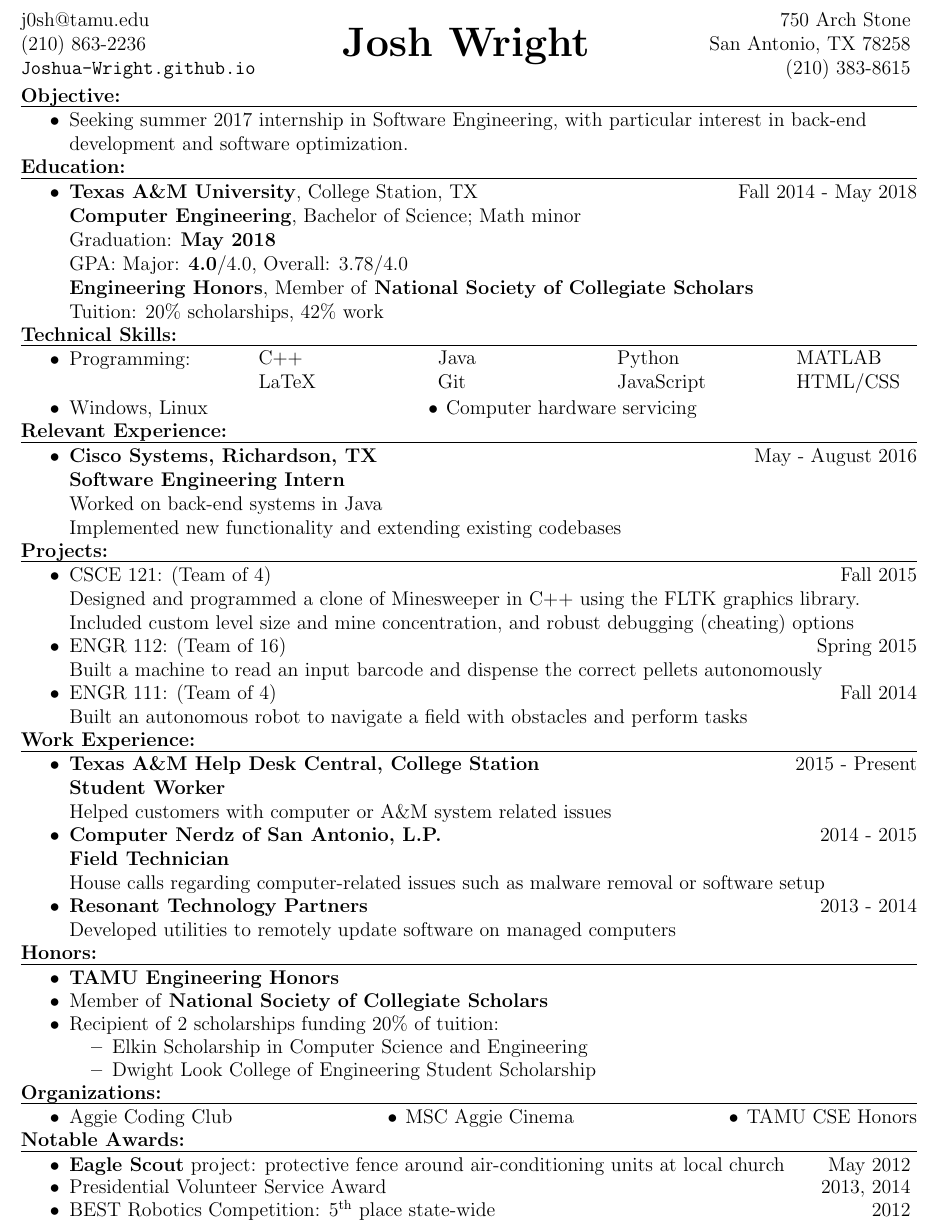
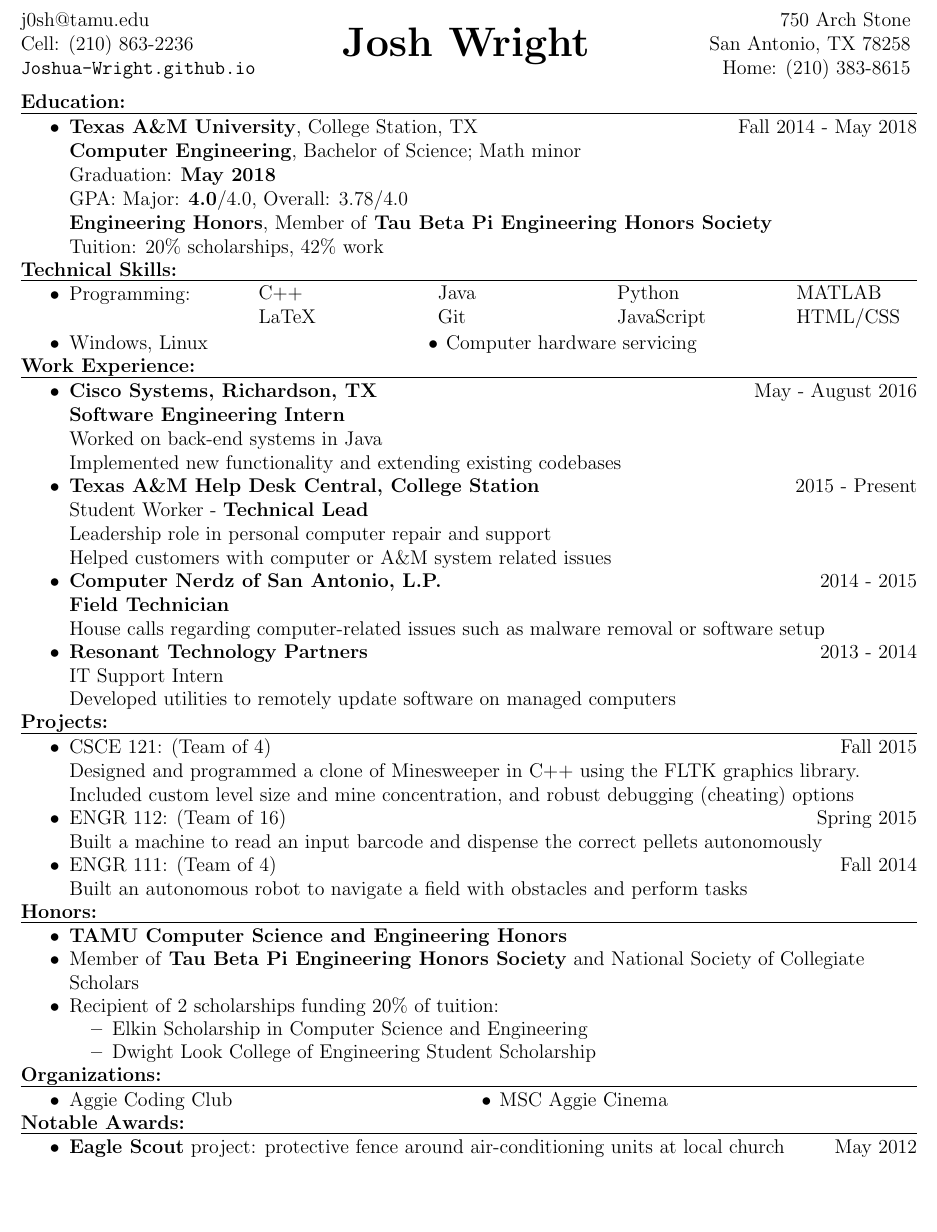
Before and after one commit to srsonom/resume, a LaTeX CV (Josh_Wright_Resume.tex): part of the page, cut so that both start at the same text, the shorter picture padded with empty space. Compiled offline with pdfLaTeX.

Commit message:
new organizations and HDC promotion

```diff
--- a/Josh_Wright_Resume.tex
+++ b/Josh_Wright_Resume.tex
@@ -31,7 +31,7 @@
 \begin{minipage}{0.3\linewidth}
 \begin{flushleft}
 j0sh@tamu.edu\\
-(210) 863-2236\\
+Cell: (210) 863-2236\\
 \verb|Joshua-Wright.github.io|
 \end{flushleft}
 \end{minipage}
@@ -46,7 +46,7 @@ j0sh@tamu.edu\\
 \begin{flushright}
 750 Arch Stone\\
 San Antonio, TX 78258 \\
-(210) 383-8615
+Home: (210) 383-8615
 \end{flushright}
 \end{minipage}
 \vspace{-4px}
@@ -77,15 +77,15 @@ San Antonio, TX 78258 \\
 \renewcommand{\4}{\upspace \oldFour }
 
 
-\zzz{Objective:}
-  \1 Seeking summer 2017 internship in Software Engineering, with particular interest in back-end development and software optimization.
+% \zzz{Objective:}
+%   \1 Seeking summer 2017 internship in Software Engineering, with particular interest in back-end development and software optimization.
 
 \zzz{Education:}
   \1 \textbf{Texas A\&M University}, College Station, TX \hfill Fall 2014 - May 2018
   \\ \textbf{Computer Engineering}, Bachelor of Science; Math minor
   \\ Graduation: \textbf{May 2018}
   \\ GPA:  Major: \textbf{4.0}/4.0, Overall: 3.78/4.0
-  \\ \textbf{Engineering Honors}, Member of \textbf{National Society of Collegiate Scholars}
+  \\ \textbf{Engineering Honors}, Member of \textbf{Tau Beta Pi Engineering Honors Society}
   \\ Tuition: $20\%$ scholarships, $42\%$ work
   % \1 High School: \hfill Graduated May 2014
   %   \2 \textbf{Home school}, GPA: \textbf{4.0}/4.0, including \textbf{Dual Credit} and \textbf{AP}
@@ -105,11 +105,30 @@ San Antonio, TX 78258 \\
     Computer hardware servicing
     \hfill\hfill
 
-\zzz{Relevant Experience:}
+\zzz{Work Experience:}
   \1 \textbf{Cisco Systems, Richardson, TX} \hfill May - August 2016
   \\ \textbf{Software Engineering Intern}
   \\ Worked on back-end systems in Java
   \\ Implemented new functionality and extending existing codebases
+  \1 \textbf{Texas A\&M Help Desk Central, College Station} \hfill 2015 - Present
+    \\ Student Worker - \textbf{Technical Lead}
+    \\ Leadership role in personal computer repair and support
+    \\ Helped customers with computer or A\&M system related issues
+  \1 \textbf{Computer Nerdz of San Antonio, L.P.} \hfill 2014 - 2015
+    \\ \textbf{Field Technician}
+    \\ House calls regarding computer-related issues such as malware removal or software setup
+  % \1 Lowe's Home Improvement: \hfill 2015
+  %   \\ Customer Sales Associate
+  %   \\ Responsible for helping customers achieve their home improvement goals
+  \1 \textbf{Resonant Technology Partners} \hfill 2013 - 2014
+    \\ IT Support Intern
+    \\ Developed utilities to remotely update software on managed computers
+    % \\ Updated obsolete software on remote computers
+    % \\ Remotely managed computers running Windows, using Kaseya and VBScript
+    % \\ Developed methods of automating software updates
+  % \1 Bear Creek Scout Reservation: \hfill 2011, 2012
+  %   \\ Instructor and general camp staff
+  %   \\ Responsible for teaching several merit badges to Boy Scout campers, and additionally maintaining the camp.
 
 \zzz{Projects:}
   \1 CSCE 121:  (Team of 4) \hfill Fall 2015
@@ -125,28 +144,9 @@ San Antonio, TX 78258 \\
   % \1 Utility to index and search files, with the result order weighted by usage frequency.
   %   \verb|github.com/Joshua-Wright/FileFind|
 
-\zzz{Work Experience:}
-  \1 \textbf{Texas A\&M Help Desk Central, College Station} \hfill 2015 - Present
-    \\ \textbf{Student Worker}
-    \\ Helped customers with computer or A\&M system related issues
-  \1 \textbf{Computer Nerdz of San Antonio, L.P.} \hfill 2014 - 2015
-    \\ \textbf{Field Technician}
-    \\ House calls regarding computer-related issues such as malware removal or software setup
-  % \1 Lowe's Home Improvement: \hfill 2015
-  %   \\ Customer Sales Associate
-  %   \\ Responsible for helping customers achieve their home improvement goals
-  \1 \textbf{Resonant Technology Partners} \hfill 2013 - 2014
-    \\ Developed utilities to remotely update software on managed computers
-    % \\ Updated obsolete software on remote computers
-    % \\ Remotely managed computers running Windows, using Kaseya and VBScript
-    % \\ Developed methods of automating software updates
-  % \1 Bear Creek Scout Reservation: \hfill 2011, 2012
-  %   \\ Instructor and general camp staff
-  %   \\ Responsible for teaching several merit badges to Boy Scout campers, and additionally maintaining the camp.
-
 \zzz{Honors:}
-  \1 \textbf{TAMU Engineering Honors}
-  \1 Member of \textbf{National Society of Collegiate Scholars}
+  \1 \textbf{TAMU Computer Science and Engineering Honors}
+  \1 Member of \textbf{Tau Beta Pi Engineering Honors Society} and National Society of Collegiate Scholars
   \1 Recipient of 2 scholarships funding 20\% of tuition:
     % \\
     \2 Elkin Scholarship in Computer Science and Engineering
@@ -158,13 +158,15 @@ San Antonio, TX 78258 \\
     Aggie Coding Club
     \hfill\labelitemi\hspace{1px}
     MSC Aggie Cinema
-    \hfill\labelitemi\hspace{1px}
-    TAMU CSE Honors
+    \hfill
+    \hfill
+    % \hfill\labelitemi\hspace{1px}
+    % TAMU CSE Honors
 
 \zzz{Notable Awards:}
   \1 \textbf{Eagle Scout} project: protective fence around air-conditioning units at local church \hfill May 2012
-  \1 Presidential Volunteer Service Award \hfill 2013, 2014
-  \1 BEST Robotics Competition: 5\textsuperscript{th} place state-wide \hfill 2012 \hfill
+  % \1 Presidential Volunteer Service Award \hfill 2013, 2014
+  % \1 BEST Robotics Competition: 5\textsuperscript{th} place state-wide \hfill 2012 \hfill
   % trailing hfill because otherwise it is too far to the right for no easily discernable reason
 
 \end{outline}
```
Also changed, not shown: Josh_Wright_Resume.pdf.
